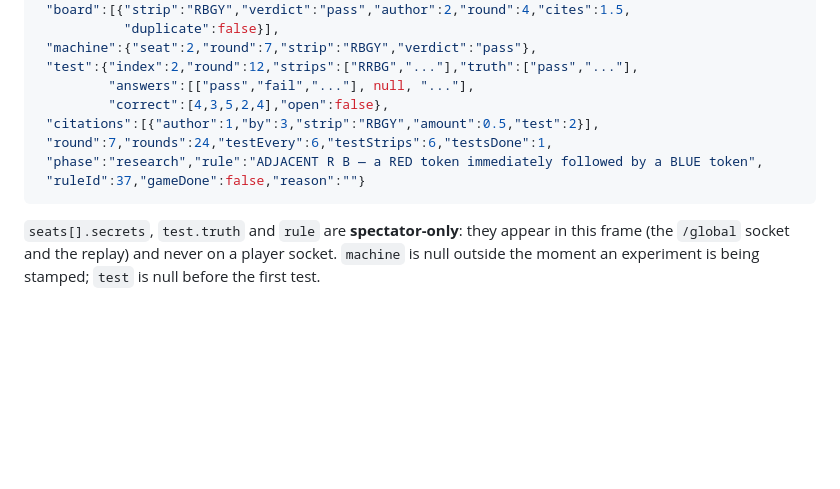
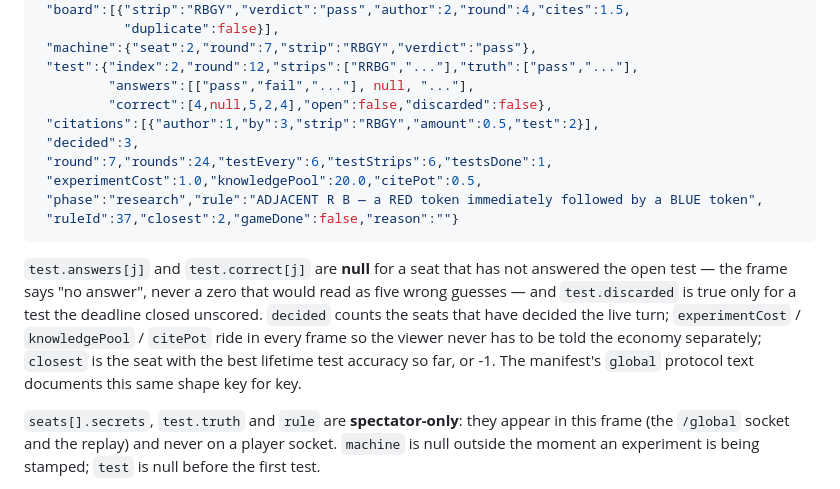
Before and after one commit to Metta-AI/cogame-eleusis, a Markdown page: docs/plans/2026-08-23-eleusis-design.md, the part around the change. Rendered like a GitHub page; blank space fills up the shorter version.

Commit message:
docs: r1-N12 — the benchStateJson example is the frame the code emits
Finding r1-N12: the note's example frame omitted five keys the code emits
(`decided`, `experimentCost`, `knowledgePool`, `citePot`, `closest`) and
showed `"correct":[4,3,5,2,4]` where an unanswered seat is emitted as null
in both `test.answers` and `test.correct`.

The code is right — the additions are purely additive, the viewer guards the
nulls, and the manifest's `global` protocol text already documents the real
shape — so the note's example is corrected to match it (including
`test.discarded` from r1-N8), with a paragraph saying what the nulls and the
extra keys mean.

````diff
--- a/docs/plans/2026-08-23-eleusis-design.md
+++ b/docs/plans/2026-08-23-eleusis-design.md
@@ -454,12 +454,22 @@ wasm module emits one per event prefix:
  "machine":{"seat":2,"round":7,"strip":"RBGY","verdict":"pass"},
  "test":{"index":2,"round":12,"strips":["RRBG","..."],"truth":["pass","..."],
          "answers":[["pass","fail","..."], null, "..."],
-         "correct":[4,3,5,2,4],"open":false},
+         "correct":[4,null,5,2,4],"open":false,"discarded":false},
  "citations":[{"author":1,"by":3,"strip":"RBGY","amount":0.5,"test":2}],
+ "decided":3,
  "round":7,"rounds":24,"testEvery":6,"testStrips":6,"testsDone":1,
+ "experimentCost":1.0,"knowledgePool":20.0,"citePot":0.5,
  "phase":"research","rule":"ADJACENT R B — a RED token immediately followed by a BLUE token",
- "ruleId":37,"gameDone":false,"reason":""}
+ "ruleId":37,"closest":2,"gameDone":false,"reason":""}
 ```
+
+`test.answers[j]` and `test.correct[j]` are **null** for a seat that has not answered the open
+test — the frame says "no answer", never a zero that would read as five wrong guesses — and
+`test.discarded` is true only for a test the deadline closed unscored. `decided` counts the
+seats that have decided the live turn; `experimentCost` / `knowledgePool` / `citePot` ride in
+every frame so the viewer never has to be told the economy separately; `closest` is the seat
+with the best lifetime test accuracy so far, or -1. The manifest's `global` protocol text
+documents this same shape key for key.
 
 `seats[].secrets`, `test.truth` and `rule` are **spectator-only**: they appear in this frame
 (the `/global` socket and the replay) and never on a player socket. `machine` is null outside
````
